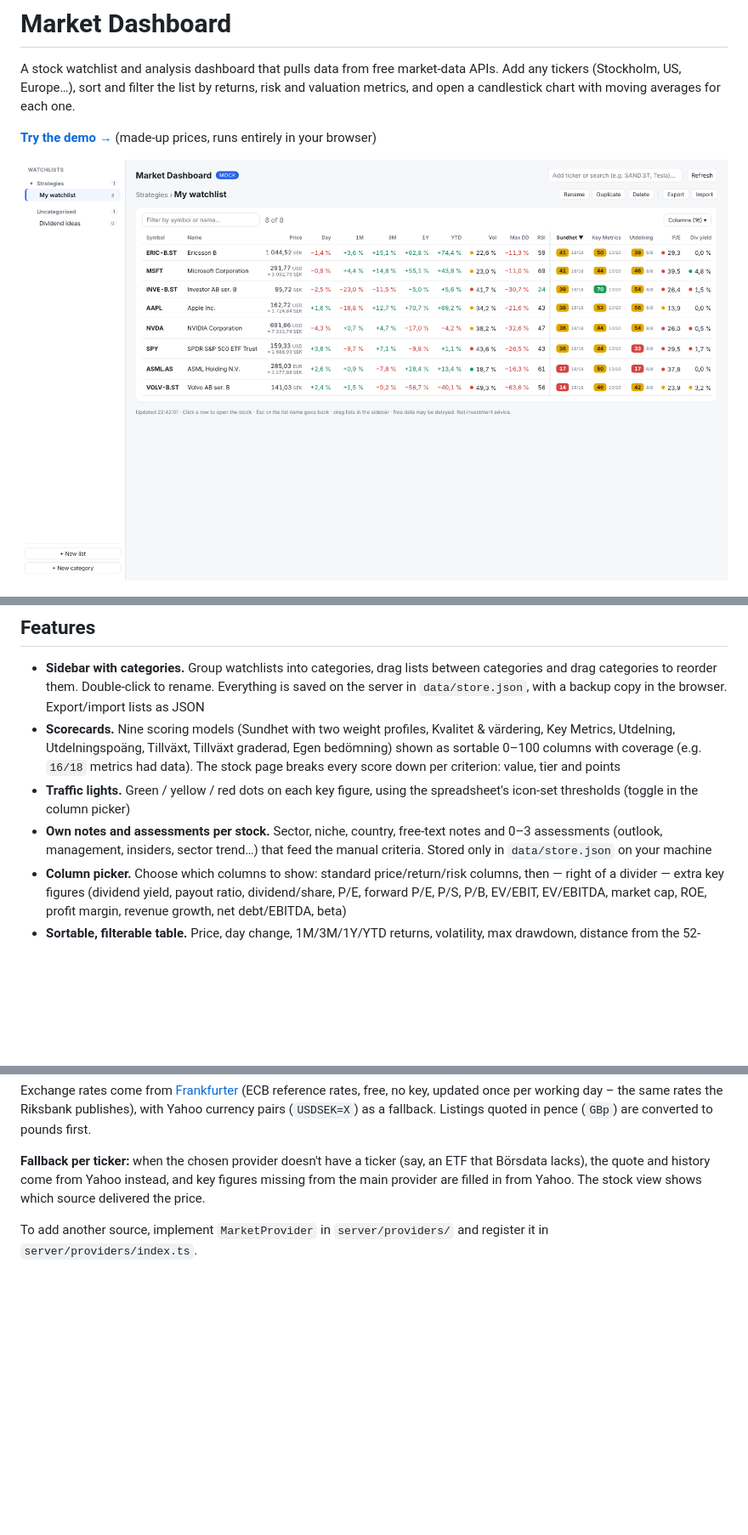
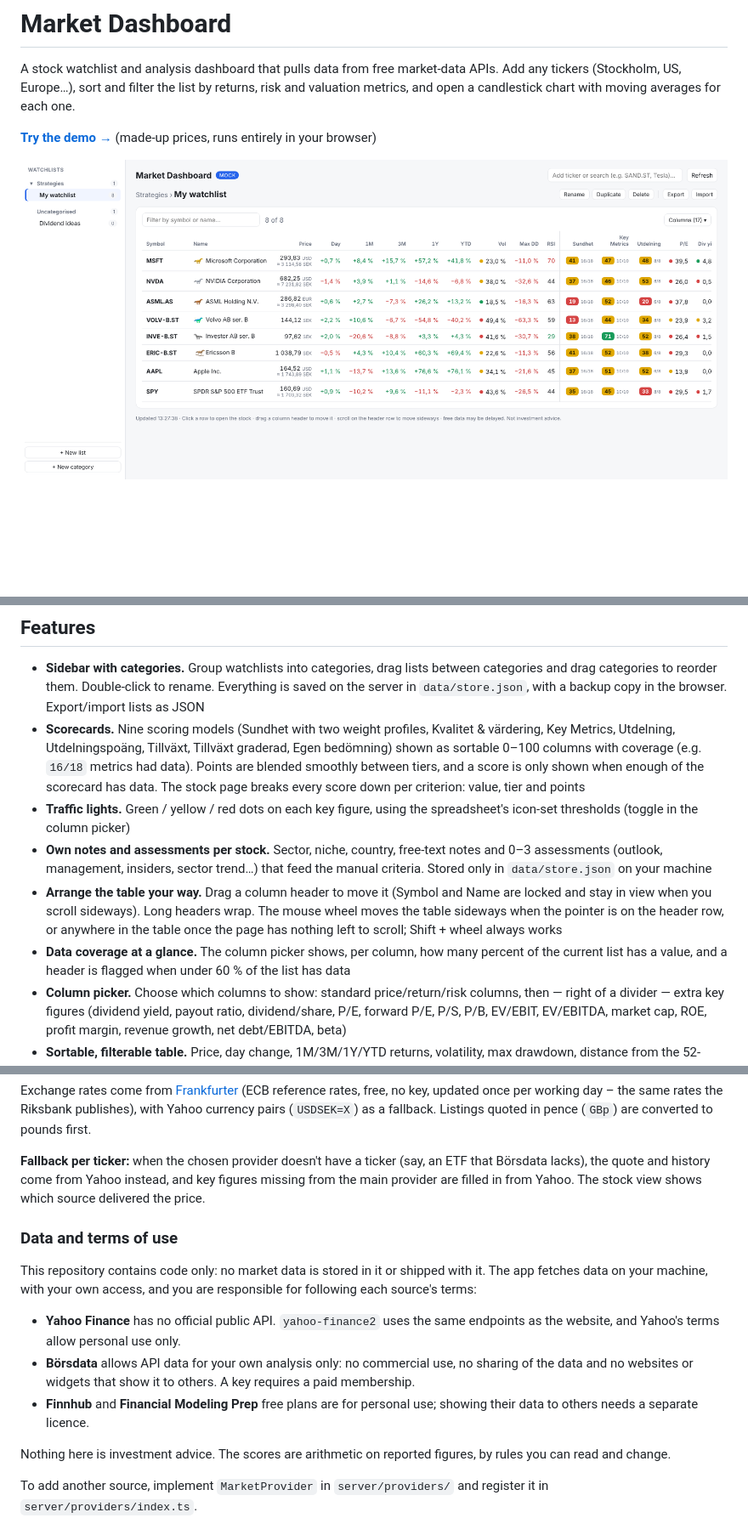
Before and after one commit to godvig/market-screener, a Markdown page: README.md, 3 parts joined by grey strips. Shown at 85% size. Drawn GitHub-style; pictures changed too: docs/screenshot.png; blank space fills up the shorter version.

```diff
--- a/README.md
+++ b/README.md
@@ -11,9 +11,11 @@ A stock watchlist and analysis dashboard that pulls data from free market-data A
 ## Features
 
 - **Sidebar with categories.** Group watchlists into categories, drag lists between categories and drag categories to reorder them. Double-click to rename. Everything is saved on the server in `data/store.json`, with a backup copy in the browser. Export/import lists as JSON
-- **Scorecards.** Nine scoring models (Sundhet with two weight profiles, Kvalitet & värdering, Key Metrics, Utdelning, Utdelningspoäng, Tillväxt, Tillväxt graderad, Egen bedömning) shown as sortable 0–100 columns with coverage (e.g. `16/18` metrics had data). The stock page breaks every score down per criterion: value, tier and points
+- **Scorecards.** Nine scoring models (Sundhet with two weight profiles, Kvalitet & värdering, Key Metrics, Utdelning, Utdelningspoäng, Tillväxt, Tillväxt graderad, Egen bedömning) shown as sortable 0–100 columns with coverage (e.g. `16/18` metrics had data). Points are blended smoothly between tiers, and a score is only shown when enough of the scorecard has data. The stock page breaks every score down per criterion: value, tier and points
 - **Traffic lights.** Green / yellow / red dots on each key figure, using the spreadsheet's icon-set thresholds (toggle in the column picker)
 - **Own notes and assessments per stock.** Sector, niche, country, free-text notes and 0–3 assessments (outlook, management, insiders, sector trend…) that feed the manual criteria. Stored only in `data/store.json` on your machine
+- **Arrange the table your way.** Drag a column header to move it (Symbol and Name are locked and stay in view when you scroll sideways). Long headers wrap. The mouse wheel moves the table sideways when the pointer is on the header row, or anywhere in the table once the page has nothing left to scroll; Shift + wheel always works
+- **Data coverage at a glance.** The column picker shows, per column, how many percent of the current list has a value, and a header is flagged when under 60 % of the list has data
 - **Column picker.** Choose which columns to show: standard price/return/risk columns, then — right of a divider — extra key figures (dividend yield, payout ratio, dividend/share, P/E, forward P/E, P/S, P/B, EV/EBIT, EV/EBITDA, market cap, ROE, profit margin, revenue growth, net debt/EBITDA, beta)
 - **Sortable, filterable table.** Price, day change, 1M/3M/1Y/YTD returns, volatility, max drawdown, distance from the 52-week high, price vs SMA200, RSI(14), P/E, dividend yield, payout ratio and market cap
 - **Original and SEK side by side.** Price, market cap, dividend per share and 52-week range are shown in the listing currency *and* converted to your base currency (`BASE_CURRENCY`, default SEK). Market cap sorts on the converted value, so it's comparable across markets
@@ -88,6 +133,16 @@ For each ticker this prints the quote, exchange rate, every key figure each prov
 Exchange rates come from [Frankfurter](https://frankfurter.dev) (ECB reference rates, free, no key, updated once per working day – the same rates the Riksbank publishes), with Yahoo currency pairs (`USDSEK=X`) as a fallback. Listings quoted in pence (`GBp`) are converted to pounds first.
 
 **Fallback per ticker:** when the chosen provider doesn't have a ticker (say, an ETF that Börsdata lacks), the quote and history come from Yahoo instead, and key figures missing from the main provider are filled in from Yahoo. The stock view shows which source delivered the price.
+
+### Data and terms of use
+
+This repository contains code only: no market data is stored in it or shipped with it. The app fetches data on your machine, with your own access, and you are responsible for following each source's terms:
+
+- **Yahoo Finance** has no official public API. `yahoo-finance2` uses the same endpoints as the website, and Yahoo's terms allow personal use only.
+- **Börsdata** allows API data for your own analysis only: no commercial use, no sharing of the data and no websites or widgets that show it to others. A key requires a paid membership.
+- **Finnhub** and **Financial Modeling Prep** free plans are for personal use; showing their data to others needs a separate licence.
+
+Nothing here is investment advice. The scores are arithmetic on reported figures, by rules you can read and change.
 
 To add another source, implement `MarketProvider` in `server/providers/` and register it in `server/providers/index.ts`.
 
```
Also changed, not shown: other parts of README.md (+48 -5 lines), CHANGELOG.md (added, +40 -0 lines), 15 other files.
